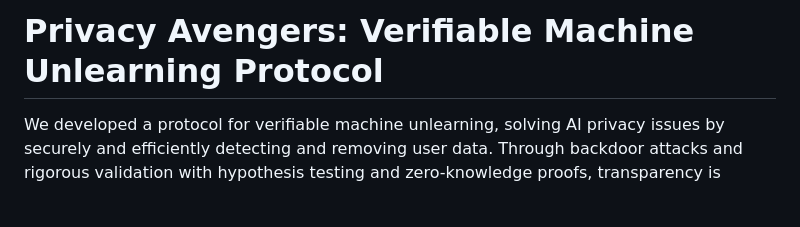
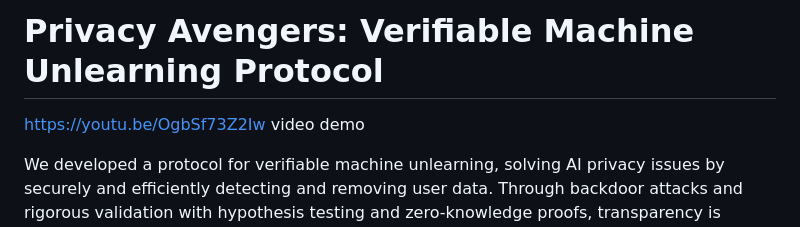
Before and after one commit to Mingzhe-W/privacy_avangers, a Markdown page: README.md, the part around the change. Drawn GitHub-style; blank space fills up the shorter version.

```diff
--- a/README.md
+++ b/README.md
@@ -1,4 +1,6 @@
 # Privacy Avengers: Verifiable Machine Unlearning Protocol
+
+https://youtu.be/OgbSf73Z2Iw video demo
 
 We developed a protocol for verifiable machine unlearning, solving AI privacy issues by securely and efficiently detecting and removing user data. Through backdoor attacks and rigorous validation with hypothesis testing and zero-knowledge proofs, transparency is ensured.
 
```
